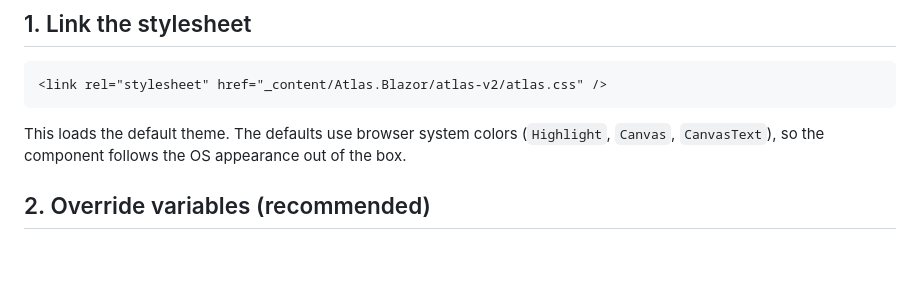
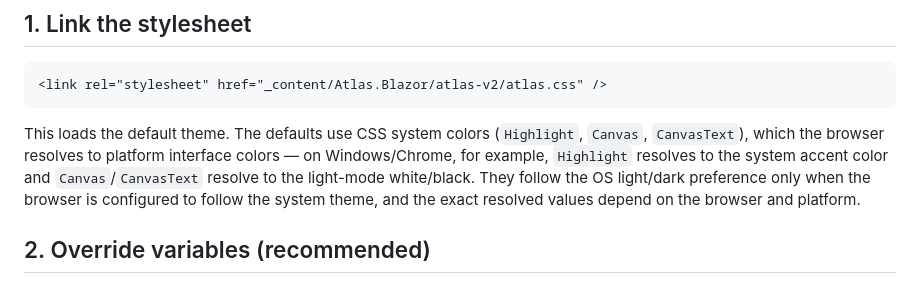
Before and after one commit to HestiaLab/Atlas, a Markdown page: docs/en/theming.md, the part around the change. Drawn GitHub-style; blank space fills up the shorter version.

Commit message:
docs(blazor): correct system color wording in theming guide
The defaults use CSS system colors that the browser resolves to
platform interface colors; they follow the OS light/dark preference
only when the browser is configured to follow the system theme, and
resolved values depend on browser and platform. Measured on
Windows/Chrome: Highlight = #0078D4 (system accent), Canvas/CanvasText
= white/black.

````diff
--- a/docs/en/theming.md
+++ b/docs/en/theming.md
@@ -13,9 +13,13 @@ these variables — no `!important`, no internal selectors.
 <link rel="stylesheet" href="_content/Atlas.Blazor/atlas-v2/atlas.css" />
 ```
 
-This loads the default theme. The defaults use browser system colors
-(`Highlight`, `Canvas`, `CanvasText`), so the component follows the OS
-appearance out of the box.
+This loads the default theme. The defaults use CSS system colors
+(`Highlight`, `Canvas`, `CanvasText`), which the browser resolves to
+platform interface colors — on Windows/Chrome, for example, `Highlight`
+resolves to the system accent color and `Canvas`/`CanvasText` resolve to
+the light-mode white/black. They follow the OS light/dark preference only
+when the browser is configured to follow the system theme, and the exact
+resolved values depend on the browser and platform.
 
 ## 2. Override variables (recommended)
 
````
Also changed, not shown: docs/zh/theming.md (+1 -1 lines).
